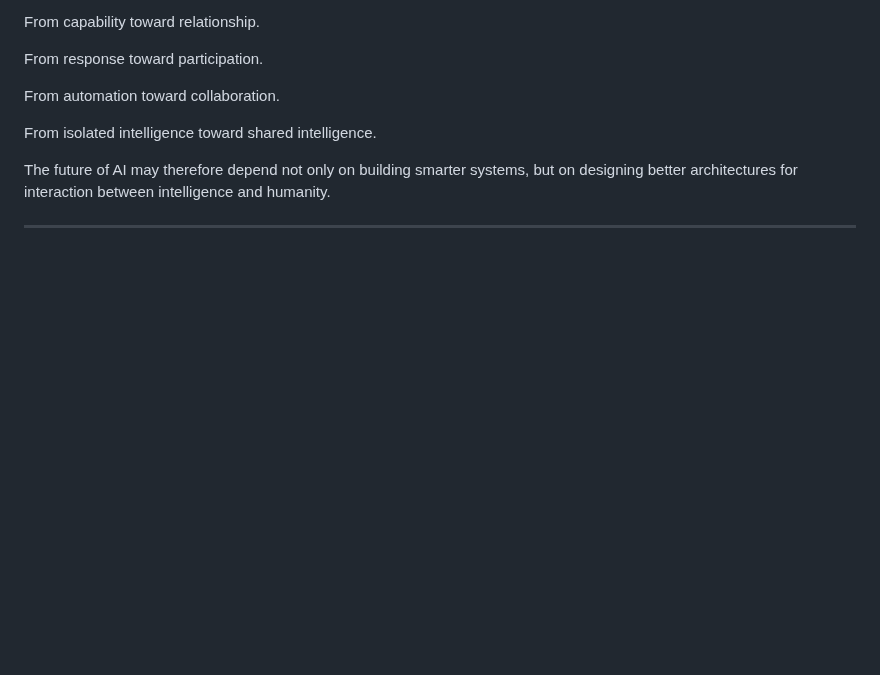
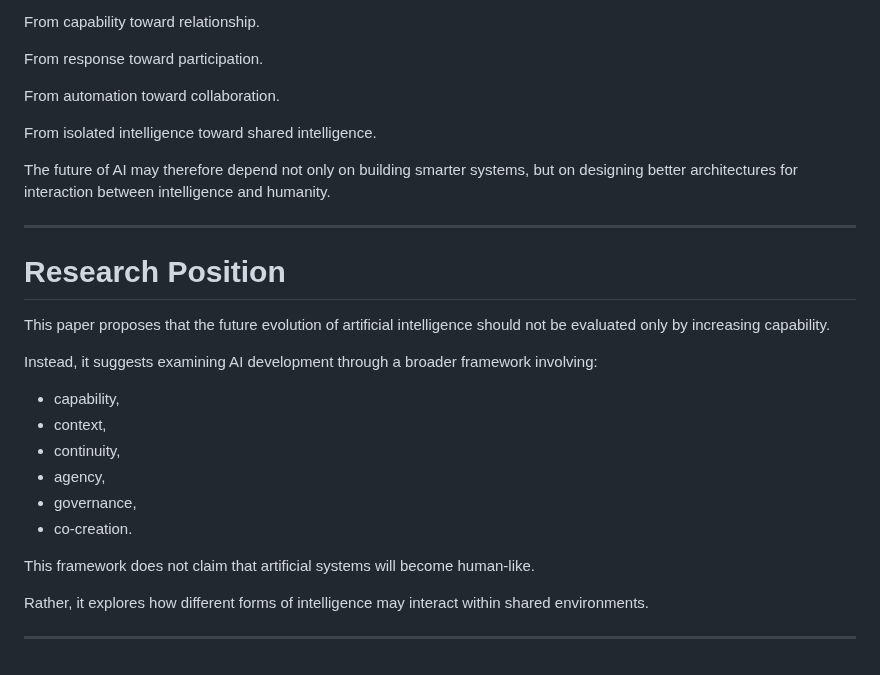
Before and after one commit to axamir/amir-ahmadi-research-papers, a Markdown page: papers/beyond-intelligence-ai-evolution/paper-en.md, the part around the change. Drawn GitHub-style; blank space fills up the shorter version.

Commit message:
Add research position statement to Beyond Intelligence paper v0.2

```diff
--- a/papers/beyond-intelligence-ai-evolution/paper-en.md
+++ b/papers/beyond-intelligence-ai-evolution/paper-en.md
@@ -1474,3 +1474,23 @@ From isolated intelligence toward shared intelligence.
 The future of AI may therefore depend not only on building smarter systems, but on designing better architectures for interaction between intelligence and humanity.
 
 ---
+
+
+# Research Position
+
+This paper proposes that the future evolution of artificial intelligence should not be evaluated only by increasing capability.
+
+Instead, it suggests examining AI development through a broader framework involving:
+
+- capability,
+- context,
+- continuity,
+- agency,
+- governance,
+- co-creation.
+
+This framework does not claim that artificial systems will become human-like.
+
+Rather, it explores how different forms of intelligence may interact within shared environments.
+
+---
```
